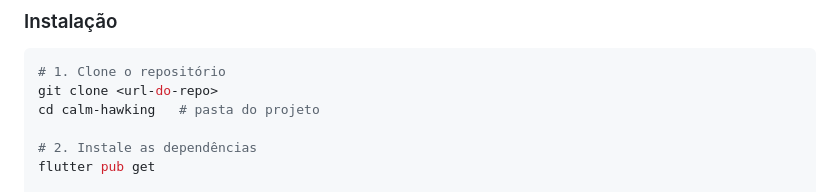
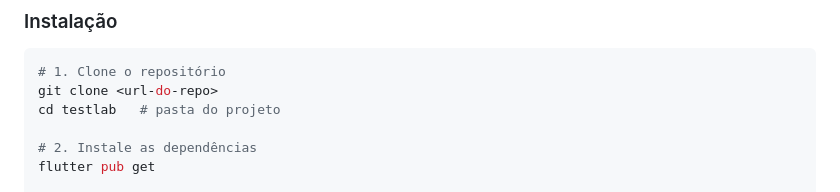
Before and after one commit to Azreal-t/TestLab, a Markdown page: README.md, the part around the change. Drawn GitHub-style.

````diff
--- a/README.md
+++ b/README.md
@@ -102,7 +102,7 @@ Cada arquivo tem **uma única razão para mudar**:
 ```bash
 # 1. Clone o repositório
 git clone <url-do-repo>
-cd calm-hawking   # pasta do projeto
+cd testlab   # pasta do projeto
 
 # 2. Instale as dependências
 flutter pub get
````
